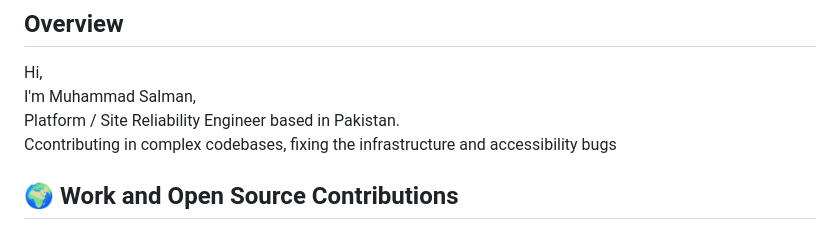
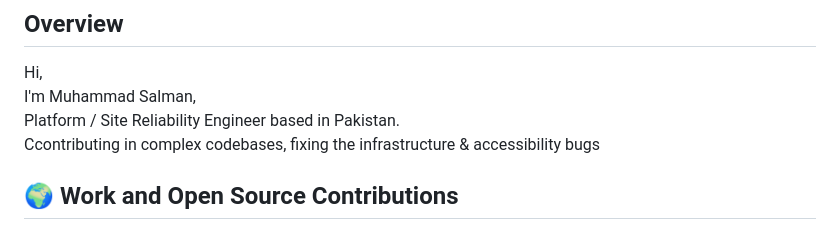
Before and after one commit to SalmanDeveloperz/SalmanDeveloperz, a Markdown page: README.md, the part around the change. GitHub-like rendering.

```diff
--- a/README.md
+++ b/README.md
@@ -15,7 +15,7 @@ Hi, <br>
 I'm Muhammad Salman,<br>
 Platform / Site Reliability Engineer based in Pakistan.<br>
 Ccontributing in complex codebases,
-fixing the infrastructure and accessibility bugs<br>
+fixing the infrastructure & accessibility bugs<br>
 
 ## 🌍 Work and Open Source Contributions
 
```
